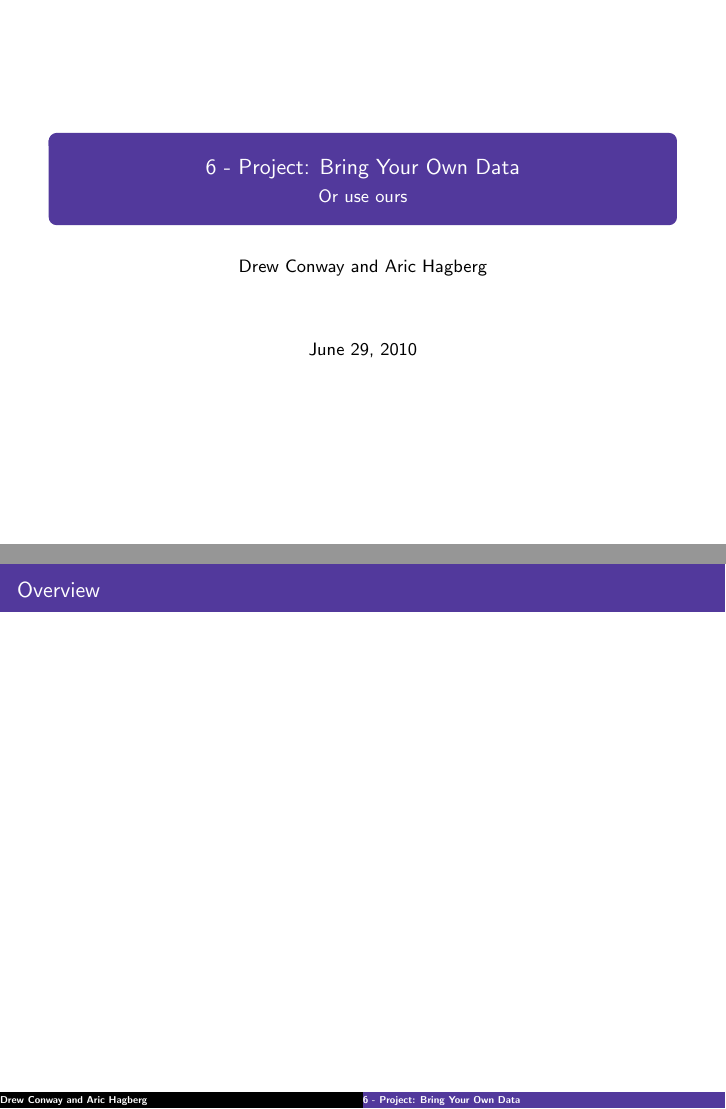
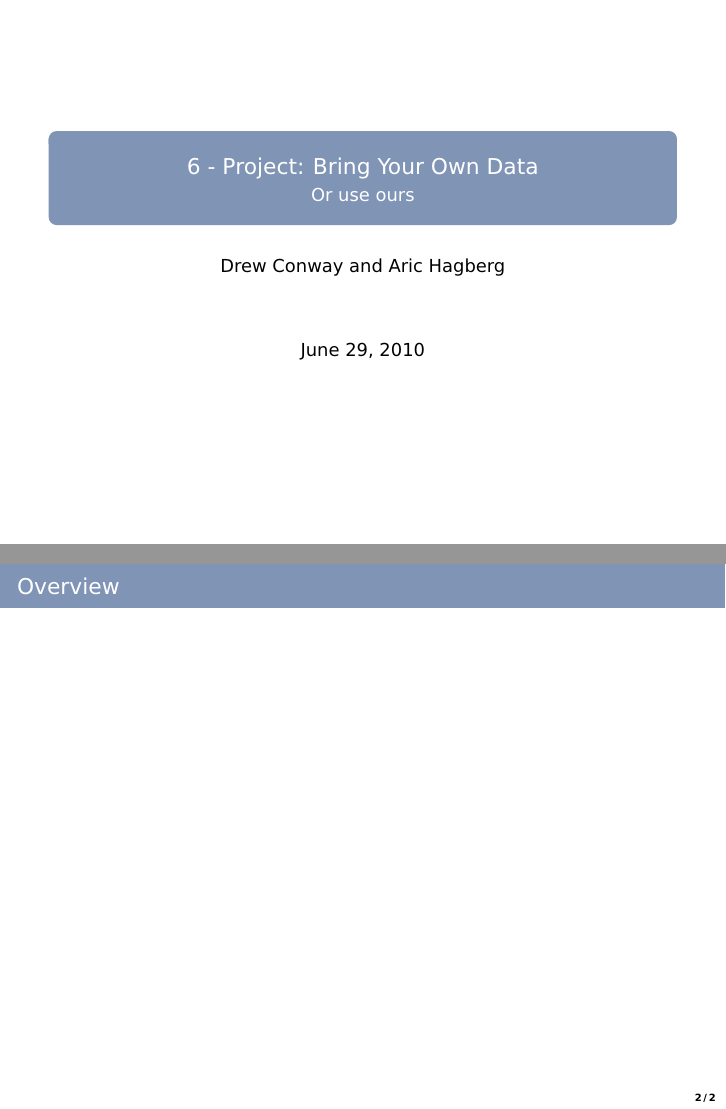
Before and after one commit to drewconway/NetworkX_Intro_Materials, LaTeX slides (6-Project/project.tex): pages 1 and 2 of 2, joined at a grey line. Compiled offline with pdfLaTeX.

Commit message:
Use global header

```diff
--- a/6-Project/project.tex
+++ b/6-Project/project.tex
@@ -1,50 +1,6 @@
 \documentclass[xcolor=dvipsnames, 9pt]{beamer}
 
-\newenvironment{code}{\begin{semiverbatim} \begin{footnotesize}}
-{\end{footnotesize}\end{semiverbatim}}
-
-\usepackage{graphicx}
-\usepackage{amssymb}
-\usepackage{amsfonts}
-\usepackage{amsmath}
-\usepackage{hyperref}
-\usepackage{natbib}
-\usepackage{color}
-\usepackage{pdfsync}
-\usepackage{chancery}
-\usepackage{movie15}
-\usepackage{pgfpages}
-\usepackage{fancyvrb}
-\usepackage{colortbl}
-\usepackage{multirow}
-
-% \definecolor{white}{rgb}{255,255,255}
-% \definecolor{darkred}{rgb}{0.5,0,0}
-% \definecolor{darkgreen}{rgb}{0,0.5,0}
-% \definecolor{lightblue}{rgb}{0,0,0.7}
-
-% \hypersetup{colorlinks,
-%   linkcolor=white,
-%   filecolor=darkred,
-%   urlcolor=lightblue,
-%   citecolor=darkblue}
-
-\usepackage{beamerthemesplit}
-\usetheme{Copenhagen}
-\usecolortheme[named=Violet]{structure}
-\setbeamertemplate{navigation symbols}{}
-\setbeamertemplate{itemize items}[triangle]
-\setbeamertemplate{enumerate items}[default]
-%\setbeameroption{show notes on second screen}
-% \logo{\includegraphics[width = 2cm]{../images/logos/500px-NYU_logo.png}}
-
-\newcommand{\R}{\mathbb{R}}
-\renewcommand{\d}{\mathsf{d}}
-\newcommand{\dd}{\partial}
-\newcommand{\E}{\mathsf{E}}
-\newcommand{\bb}{\mathbf}
-
-\graphicspath{{../images/figures/}{../images/logos/}{../images/graphs}/}
+\input{../tex/workshop_style.tex}
 
 \title{6 - Project: Bring Your Own Data}
 \subtitle{Or use ours}
```
